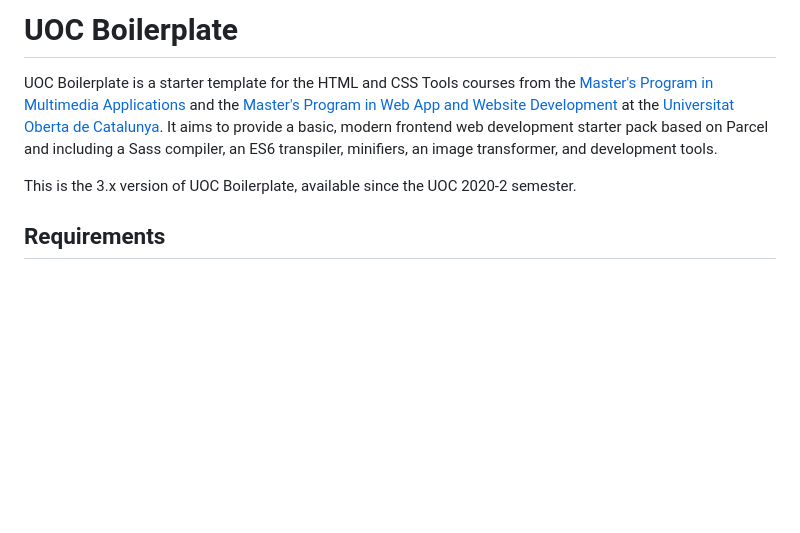
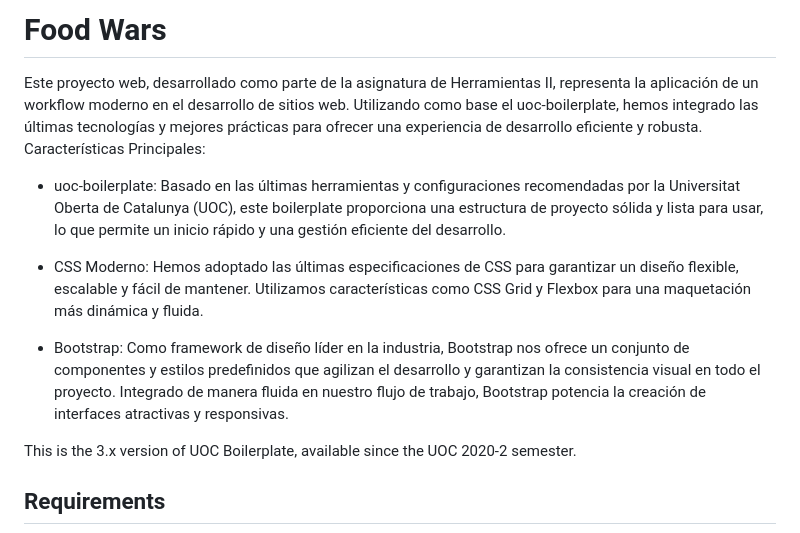
Before and after one commit to jmartinezhernandez/food-wars, a Markdown page: README.md, the part around the change. GitHub-like rendering; blank space fills up the shorter version.

Commit message:
change branch

```diff
--- a/README.md
+++ b/README.md
@@ -1,6 +1,13 @@
-# UOC Boilerplate
+# Food Wars
 
-UOC Boilerplate is a starter template for the HTML and CSS Tools courses from the [Master's Program in Multimedia Applications](https://estudis.uoc.edu/ca/masters-universitaris/aplicacions-multimedia/presentacio) and the [Master's Program in Web App and Website Development](https://estudis.uoc.edu/ca/masters-universitaris/desenvolupament-llocs-aplicacions-web/presentacio) at the [Universitat Oberta de Catalunya](https://www.uoc.edu). It aims to provide a basic, modern frontend web development starter pack based on Parcel and including a Sass compiler, an ES6 transpiler, minifiers, an image transformer, and development tools.
+Este proyecto web, desarrollado como parte de la asignatura de Herramientas II, representa la aplicación de un workflow moderno en el desarrollo de sitios web. Utilizando como base el uoc-boilerplate, hemos integrado las últimas tecnologías y mejores prácticas para ofrecer una experiencia de desarrollo eficiente y robusta.
+Características Principales:
+
+- uoc-boilerplate: Basado en las últimas herramientas y configuraciones recomendadas por la Universitat Oberta de Catalunya (UOC), este boilerplate proporciona una estructura de proyecto sólida y lista para usar, lo que permite un inicio rápido y una gestión eficiente del desarrollo.
+
+- CSS Moderno: Hemos adoptado las últimas especificaciones de CSS para garantizar un diseño flexible, escalable y fácil de mantener. Utilizamos características como CSS Grid y Flexbox para una maquetación más dinámica y fluida.
+
+- Bootstrap: Como framework de diseño líder en la industria, Bootstrap nos ofrece un conjunto de componentes y estilos predefinidos que agilizan el desarrollo y garantizan la consistencia visual en todo el proyecto. Integrado de manera fluida en nuestro flujo de trabajo, Bootstrap potencia la creación de interfaces atractivas y responsivas.
 
 This is the 3.x version of UOC Boilerplate, available since the UOC 2020-2 semester.
 
```
